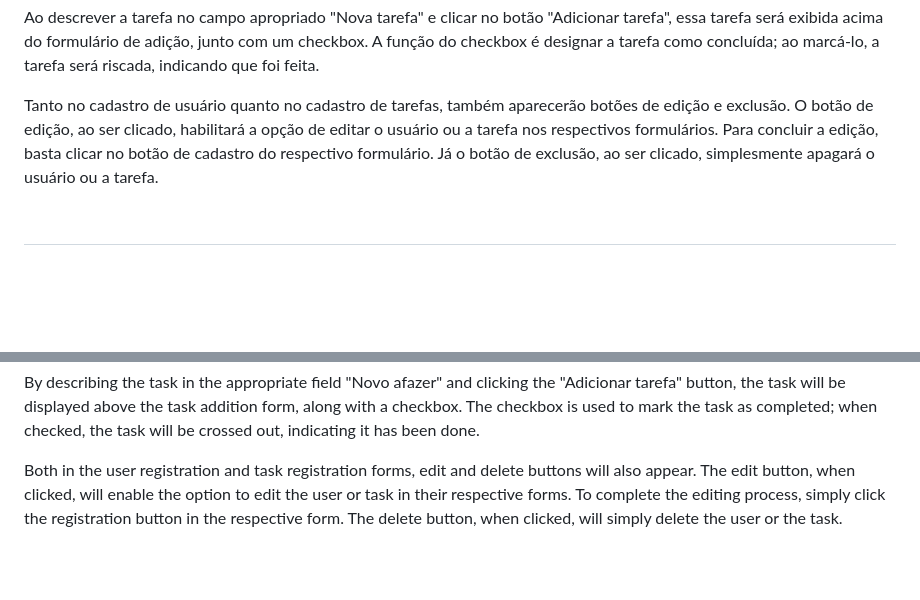
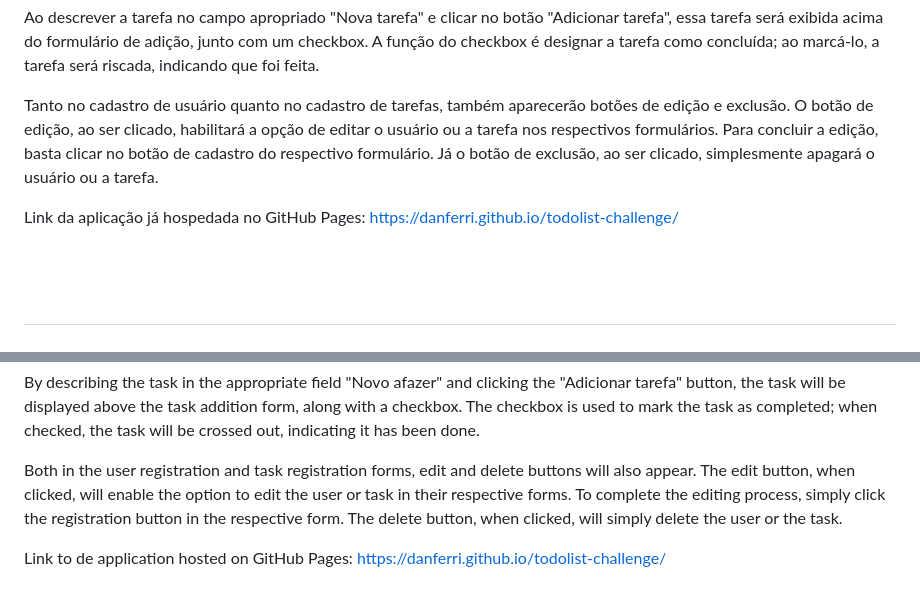
Before and after one commit to danferri/todolist-challenge, a Markdown page: README.md, 2 parts joined by grey strips. GitHub-like rendering; blank space fills up the shorter version.

Commit message:
docs: upadate README.md with application link

```diff
--- a/README.md
+++ b/README.md
@@ -17,6 +17,9 @@ Ao acessar o website, usando uma extensão de servidor local na IDE, como a "Liv
 Ao descrever a tarefa no campo apropriado "Nova tarefa" e clicar no botão "Adicionar tarefa", essa tarefa será exibida acima do formulário de adição, junto com um checkbox. A função do checkbox é designar a tarefa como concluída; ao marcá-lo, a tarefa será riscada, indicando que foi feita.
 
 Tanto no cadastro de usuário quanto no cadastro de tarefas, também aparecerão botões de edição e exclusão. O botão de edição, ao ser clicado, habilitará a opção de editar o usuário ou a tarefa nos respectivos formulários. Para concluir a edição, basta clicar no botão de cadastro do respectivo formulário. Já o botão de exclusão, ao ser clicado, simplesmente apagará o usuário ou a tarefa.
+
+Link da aplicação já hospedada no GitHub Pages: https://danferri.github.io/todolist-challenge/
+
 <br>
 <br>
 
@@ -45,3 +48,7 @@ When accessing the website, using a local server extension in the IDE, such as "
 By describing the task in the appropriate field "Novo afazer" and clicking the "Adicionar tarefa" button, the task will be displayed above the task addition form, along with a checkbox. The checkbox is used to mark the task as completed; when checked, the task will be crossed out, indicating it has been done.
 
 Both in the user registration and task registration forms, edit and delete buttons will also appear. The edit button, when clicked, will enable the option to edit the user or task in their respective forms. To complete the editing process, simply click the registration button in the respective form. The delete button, when clicked, will simply delete the user or the task.
+
+Link to de application hosted on GitHub Pages: https://danferri.github.io/todolist-challenge/
+
+<br>
```
